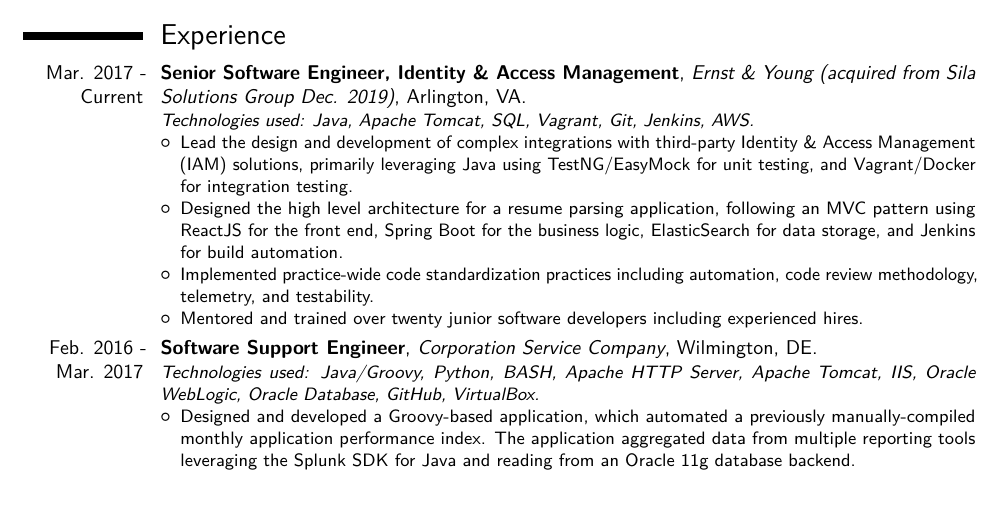
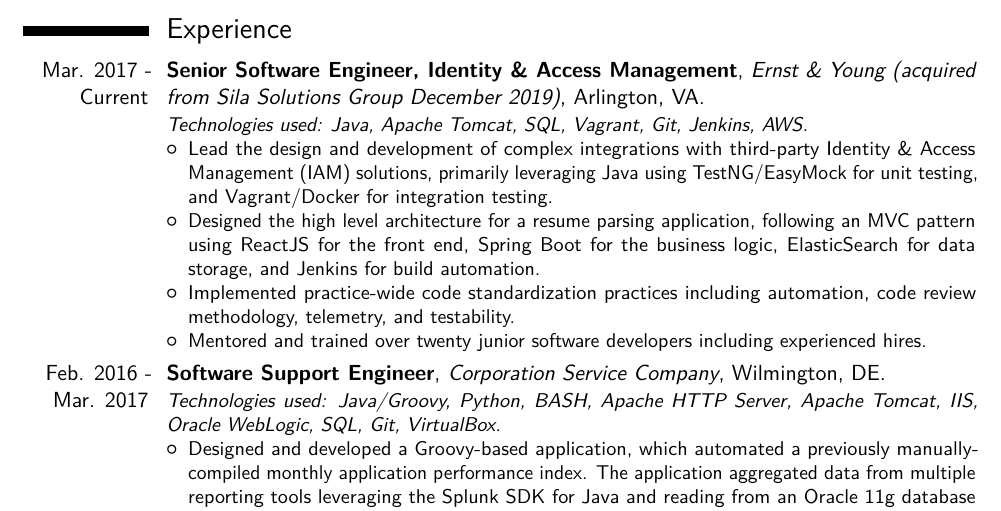
Before and after one commit to flashnoob/resume, a LaTeX CV (out/JohnVanNoteResume.tex): part of the page, cut so that both start at the same text. Compiled offline with pdfLaTeX.

Commit message:
Updated resume information

```diff
--- a/out/JohnVanNoteResume.tex
+++ b/out/JohnVanNoteResume.tex
@@ -12,10 +12,9 @@
 % conditions of the LaTeX Project Public License version 1.3c,
 % available at http://www.latex-project.org/lppl/.
 
-\nolinebreak
 
 % possible options include font size ('10pt', '11pt' and '12pt'), paper size ('a4paper', 'letterpaper', 'a5paper', 'legalpaper', 'executivepaper' and 'landscape') and font family ('sans' and 'roman')
-\documentclass[10pt,a4paper,sans]{moderncv}
+\documentclass[11pt,a4paper,sans]{moderncv}
 
 % moderncv themes
 % style options are 'casual' (default), 'classic', 'oldstyle' and 'banking'
@@ -59,7 +58,7 @@
 \makecvtitle
 
 \section{Experience}
-\cventry{Mar. 2017 - Current}{Senior Software Engineer, Identity \& Access Management}{Ernst \& Young (acquired from Sila Solutions Group Dec. 2019)}{Arlington, VA}{}{
+\cventry{Mar. 2017 - Current}{Senior Software Engineer, Identity \& Access Management}{Ernst \& Young (acquired from Sila Solutions Group December 2019)}{Arlington, VA}{}{
   \textit{Technologies used: Java, Apache Tomcat, SQL, Vagrant, Git, Jenkins, AWS.}%
   \begin{itemize}%
         \item Lead the design and development of complex integrations with third-party Identity \& Access Management (IAM) solutions, primarily leveraging Java using TestNG/EasyMock for unit testing, and Vagrant/Docker for integration testing.
@@ -70,7 +69,7 @@
 }
 
 \cventry{Feb. 2016 - Mar. 2017}{Software Support Engineer}{Corporation Service Company}{Wilmington, DE}{}{
-  \textit{Technologies used: Java/Groovy, Python, BASH, Apache HTTP Server, Apache Tomcat, IIS, Oracle WebLogic, Oracle Database, GitHub, VirtualBox.}%
+  \textit{Technologies used: Java/Groovy, Python, BASH, Apache HTTP Server, Apache Tomcat, IIS, Oracle WebLogic, SQL, Git, VirtualBox.}%
   \begin{itemize}%
         \item Designed and developed a Groovy-based application, which automated a previously manually-compiled monthly application performance index. The application aggregated data from multiple reporting tools leveraging the Splunk SDK for Java and reading from an Oracle 11g database backend.
         \item Engineered and supported the implementation of enterprise ETL and Business Intelligence Reporting tools across four environments, spanning more than fourteen application servers. Participated in planning, configuration, and troubleshooting of all server-side issues.
```
Also changed, not shown: JohnVanNoteResume.pdf, 2 other files.
